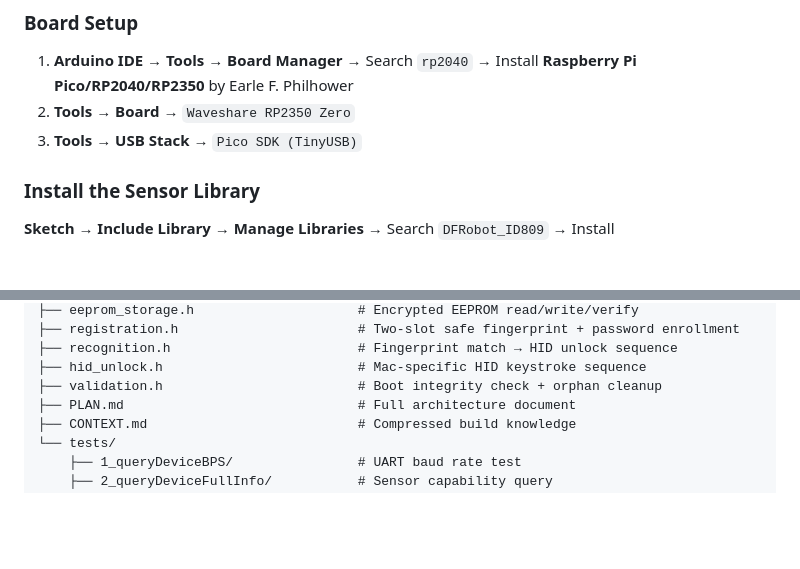
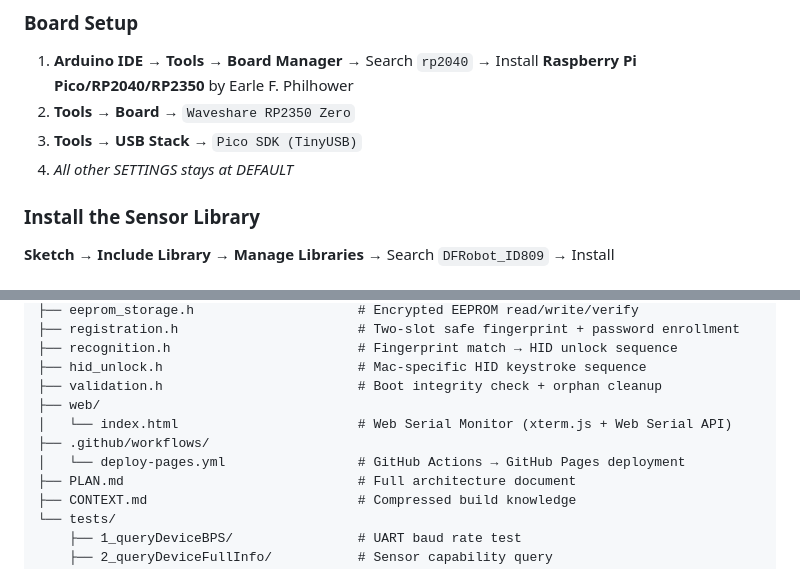
Before and after one commit to dattasaurabh82/diy_fingerprint_based_unlocker, a Markdown page: README.md, 2 parts joined by grey strips. Drawn GitHub-style; blank space fills up the shorter version.

```diff
--- a/README.md
+++ b/README.md
@@ -107,6 +107,7 @@ The **RP2350-Zero** was chosen for its native USB HID support via the Pico SDK
 1. **Arduino IDE** → **Tools** → **Board Manager** → Search `rp2040` → Install **Raspberry Pi Pico/RP2040/RP2350** by Earle F. Philhower
 2. **Tools** → **Board** → `Waveshare RP2350 Zero`
 3. **Tools** → **USB Stack** → `Pico SDK (TinyUSB)`
+4. _All other SETTINGS stays at DEFAULT_
 
 ### Install the Sensor Library
 
@@ -164,6 +165,10 @@ diy_fingerprint_based_unlocker/
 ├── recognition.h                        # Fingerprint match → HID unlock sequence
 ├── hid_unlock.h                         # Mac-specific HID keystroke sequence
 ├── validation.h                         # Boot integrity check + orphan cleanup
+├── web/
+│   └── index.html                       # Web Serial Monitor (xterm.js + Web Serial API)
+├── .github/workflows/
+│   └── deploy-pages.yml                 # GitHub Actions → GitHub Pages deployment
 ├── PLAN.md                              # Full architecture document
 ├── CONTEXT.md                           # Compressed build knowledge
 └── tests/
```
